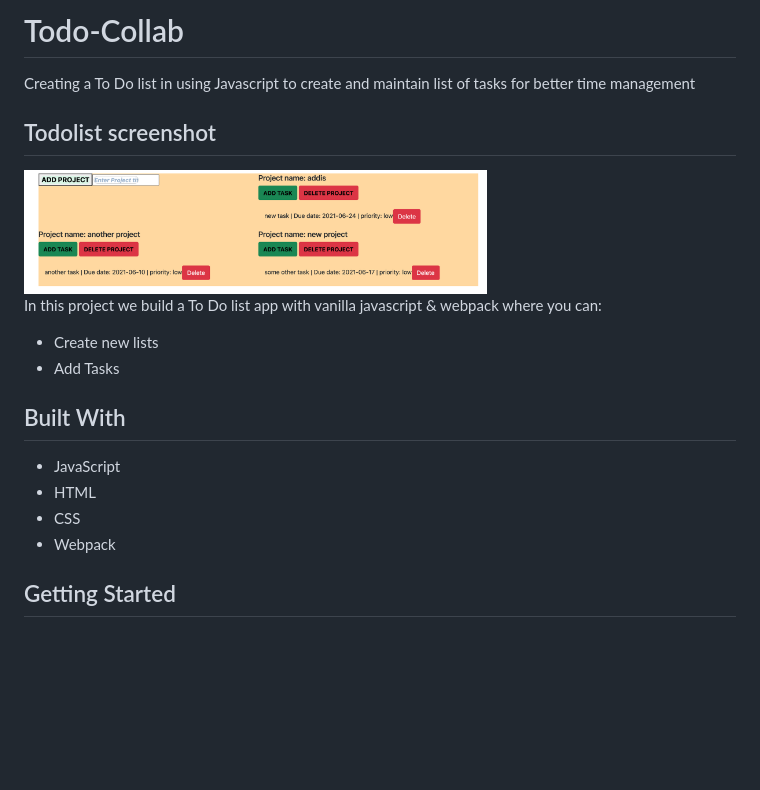
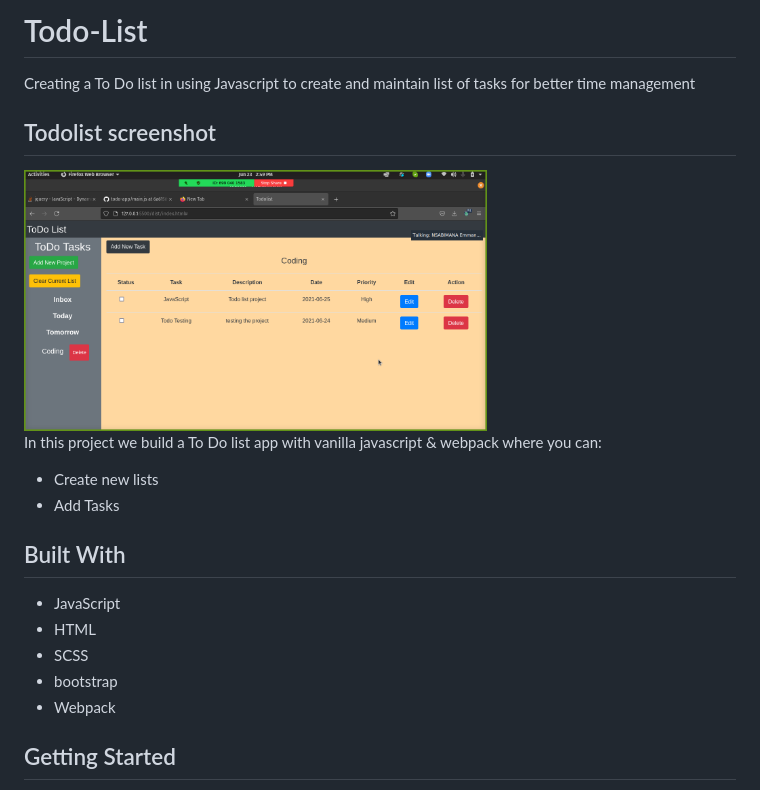
Before and after one commit to Emmyn5600/Todo-App, a Markdown page: README.md, the part around the change. Drawn GitHub-style; pictures changed too: Img11.png (deleted), img11.png (added); blank space fills up the shorter version.

```diff
--- a/README.md
+++ b/README.md
@@ -1,10 +1,10 @@
-# Todo-Collab
+# Todo-List
 
 Creating a To Do list in using Javascript to create and maintain list of tasks for better time management
 
 ## Todolist screenshot
 
-<img src="./Img11.png" width="65%"/>
+<img src="./img11.png" width="65%"/>
 
 In this project we build a To Do list app with vanilla javascript & webpack where you can:
 
@@ -15,7 +15,8 @@ In this project we build a To Do list app with vanilla javascript & webpack wher
 
 - JavaScript
 - HTML
-- CSS
+- SCSS
+- bootstrap
 - Webpack
 
 ## Getting Started
```
Also changed, not shown: todo.png (deleted), 12 other files.
